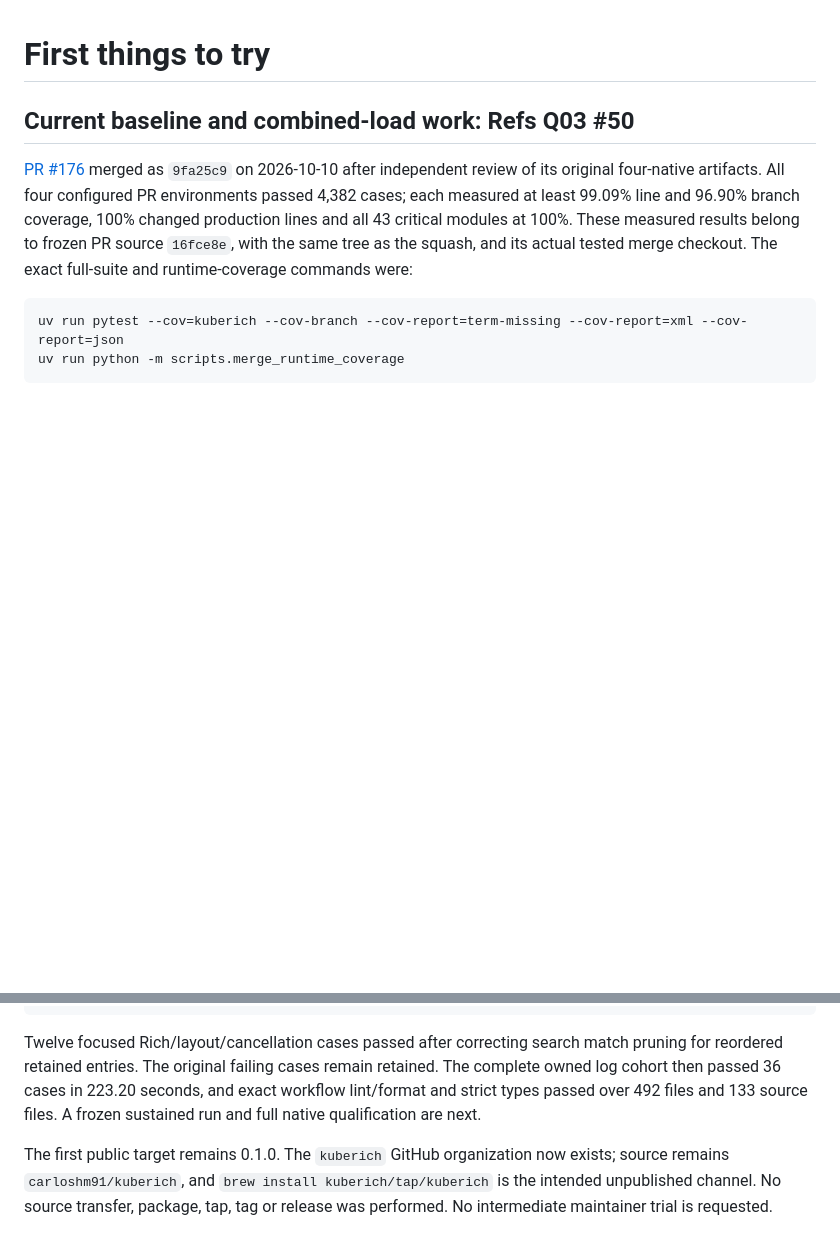
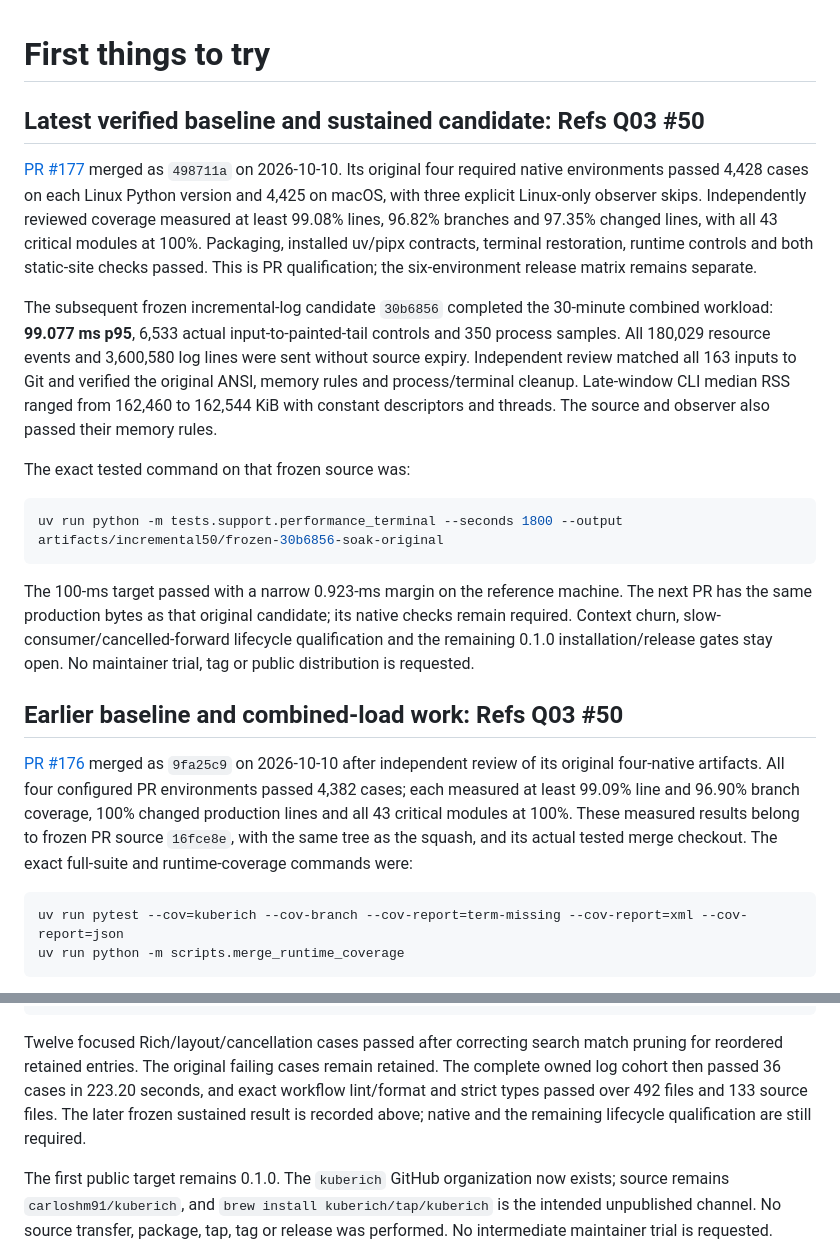
Before and after one commit to carloshm91/kuberich, a Markdown page: docs/first-preview.md, 2 parts joined by grey strips. Rendered like a GitHub page; blank space fills up the shorter version.

````diff
--- a/docs/first-preview.md
+++ b/docs/first-preview.md
@@ -1,6 +1,37 @@
 # First things to try
 
-## Current baseline and combined-load work: Refs Q03 #50
+## Latest verified baseline and sustained candidate: Refs Q03 #50
+
+[PR #177](https://github.com/carloshm91/kuberich/pull/177) merged as `498711a`
+on 2026-10-10. Its original four required native environments passed 4,428
+cases on each Linux Python version and 4,425 on macOS, with three explicit
+Linux-only observer skips. Independently reviewed coverage measured at least
+99.08% lines, 96.82% branches and 97.35% changed lines, with all 43 critical
+modules at 100%. Packaging, installed uv/pipx contracts, terminal restoration,
+runtime controls and both static-site checks passed. This is PR qualification;
+the six-environment release matrix remains separate.
+
+The subsequent frozen incremental-log candidate `30b6856` completed the
+30-minute combined workload: **99.077 ms p95**, 6,533 actual input-to-painted-tail
+controls and 350 process samples. All 180,029 resource events and 3,600,580 log
+lines were sent without source expiry. Independent review matched all 163 inputs
+to Git and verified the original ANSI, memory rules and process/terminal cleanup.
+Late-window CLI median RSS ranged from 162,460 to 162,544 KiB with constant
+descriptors and threads. The source and observer also passed their memory rules.
+
+The exact tested command on that frozen source was:
+
+```sh
+uv run python -m tests.support.performance_terminal --seconds 1800 --output artifacts/incremental50/frozen-30b6856-soak-original
+```
+
+The 100-ms target passed with a narrow 0.923-ms margin on the reference machine.
+The next PR has the same production bytes as that original candidate; its native
+checks remain required. Context churn, slow-consumer/cancelled-forward lifecycle
+qualification and the remaining 0.1.0 installation/release gates stay open.
+No maintainer trial, tag or public distribution is requested.
+
+## Earlier baseline and combined-load work: Refs Q03 #50
 
 [PR #176](https://github.com/carloshm91/kuberich/pull/176) merged as `9fa25c9`
 on 2026-10-10 after independent review of its original four-native artifacts.
@@ -79,7 +110,8 @@ Twelve focused Rich/layout/cancellation cases passed after correcting search
 match pruning for reordered retained entries. The original failing cases remain
 retained. The complete owned log cohort then passed 36 cases in 223.20 seconds,
 and exact workflow lint/format and strict types passed over 492 files and 133
-source files. A frozen sustained run and full native qualification are next.
+source files. The later frozen sustained result is recorded above; native and
+the remaining lifecycle qualification are still required.
 
 The first public target remains 0.1.0. The `kuberich` GitHub organization now
 exists; source remains `carloshm91/kuberich`, and `brew install kuberich/tap/kuberich`
````
Also changed, not shown: docs/acceptance/combined-workload-progress.md (+53 -1 lines), docs/architecture.md (+8 -3 lines).
